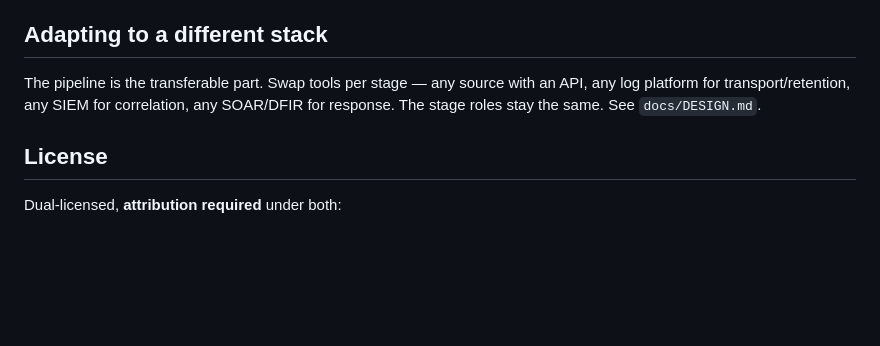
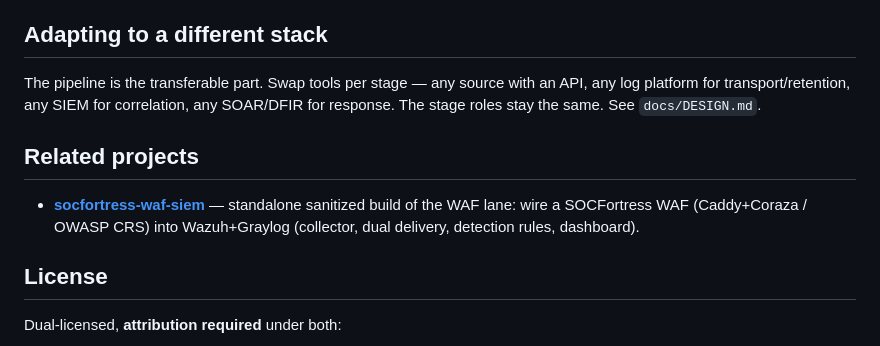
Before and after one commit to secdoc/soc-pipeline-public, a Markdown page: README.md, the part around the change. GitHub-like rendering; blank space fills up the shorter version.

Commit message:
docs: add Related projects -> socfortress-waf-siem public repo

```diff
--- a/README.md
+++ b/README.md
@@ -64,6 +64,10 @@ Tracked on the project board and in `docs/` (design + lab as built).
 
 The pipeline is the transferable part. Swap tools per stage — any source with an API, any log platform for transport/retention, any SIEM for correlation, any SOAR/DFIR for response. The stage roles stay the same. See `docs/DESIGN.md`.
 
+## Related projects
+
+- **[socfortress-waf-siem](https://github.com/secdoc/socfortress-waf-siem)** — standalone sanitized build of the WAF lane: wire a SOCFortress WAF (Caddy+Coraza / OWASP CRS) into Wazuh+Graylog (collector, dual delivery, detection rules, dashboard).
+
 ## License
 
 Dual-licensed, **attribution required** under both:
```
